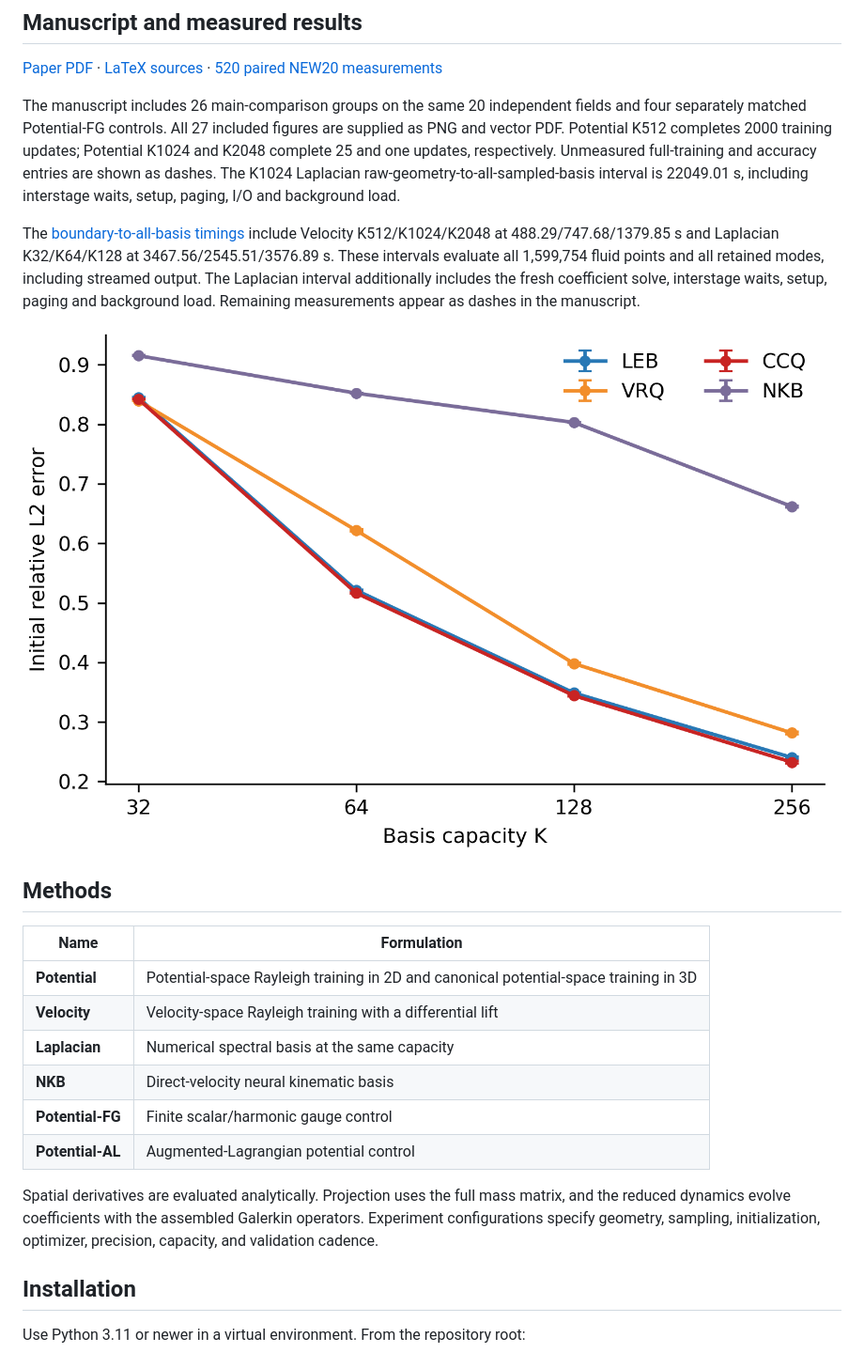
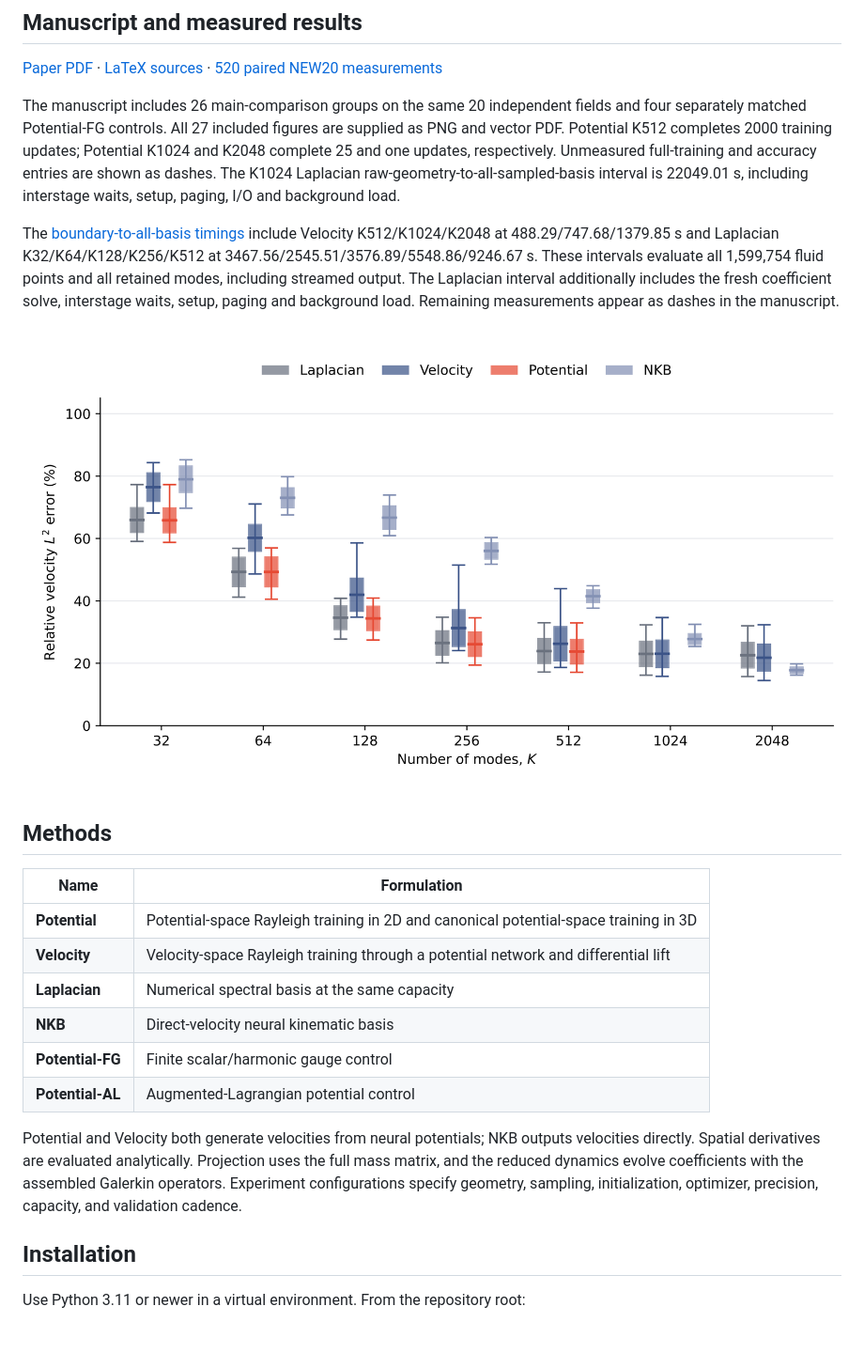
Before and after one commit to baiming-zhang/NEB, a Markdown page: README.md, the part around the change printed below. Shown: that part at 94% size. Rendered like a GitHub page; pictures changed too: assets/figures/metaball_independent_fields.png (added); blank space fills up the shorter version.

Commit message:
Clarify spectral objectives and synchronize paper results and previews

```diff
--- a/README.md
+++ b/README.md
@@ -14,22 +14,22 @@ The experiments connect three aspects of reduced fluid simulation: **spectral le
 
 The manuscript includes 26 main-comparison groups on the same 20 independent fields and four separately matched Potential-FG controls. All 27 included figures are supplied as PNG and vector PDF. Potential K512 completes 2000 training updates; Potential K1024 and K2048 complete 25 and one updates, respectively. Unmeasured full-training and accuracy entries are shown as dashes. The K1024 Laplacian raw-geometry-to-all-sampled-basis interval is 22049.01 s, including interstage waits, setup, paging, I/O and background load.
 
-The [boundary-to-all-basis timings](data/paper_results/primary_basis_runtime.csv) include Velocity K512/K1024/K2048 at 488.29/747.68/1379.85 s and Laplacian K32/K64/K128 at 3467.56/2545.51/3576.89 s. These intervals evaluate all 1,599,754 fluid points and all retained modes, including streamed output. The Laplacian interval additionally includes the fresh coefficient solve, interstage waits, setup, paging and background load. Remaining measurements appear as dashes in the manuscript.
+The [boundary-to-all-basis timings](data/paper_results/primary_basis_runtime.csv) include Velocity K512/K1024/K2048 at 488.29/747.68/1379.85 s and Laplacian K32/K64/K128/K256/K512 at 3467.56/2545.51/3576.89/5548.86/9246.67 s. These intervals evaluate all 1,599,754 fluid points and all retained modes, including streamed output. The Laplacian interval additionally includes the fresh coefficient solve, interstage waits, setup, paging and background load. Remaining measurements appear as dashes in the manuscript.
 
-![Paired initial-field representation in the 3D Metaball domain](assets/figures/metaball20.png)
+![Paired initial-field representation in the 3D Metaball domain](assets/figures/metaball_independent_fields.png)
 
 ## Methods
 
 | Name | Formulation |
 |---|---|
 | **Potential** | Potential-space Rayleigh training in 2D and canonical potential-space training in 3D |
-| **Velocity** | Velocity-space Rayleigh training with a differential lift |
+| **Velocity** | Velocity-space Rayleigh training through a potential network and differential lift |
 | **Laplacian** | Numerical spectral basis at the same capacity |
 | **NKB** | Direct-velocity neural kinematic basis |
 | **Potential-FG** | Finite scalar/harmonic gauge control |
 | **Potential-AL** | Augmented-Lagrangian potential control |
 
-Spatial derivatives are evaluated analytically. Projection uses the full mass matrix, and the reduced dynamics evolve coefficients with the assembled Galerkin operators. Experiment configurations specify geometry, sampling, initialization, optimizer, precision, capacity, and validation cadence.
+Potential and Velocity both generate velocities from neural potentials; NKB outputs velocities directly. Spatial derivatives are evaluated analytically. Projection uses the full mass matrix, and the reduced dynamics evolve coefficients with the assembled Galerkin operators. Experiment configurations specify geometry, sampling, initialization, optimizer, precision, capacity, and validation cadence.
 
 ## Installation
 
```
Also changed, not shown: other parts of README.md (+3 -3 lines), assets/figures/metaball_capacity_comparison.png (added), 7 other files.
